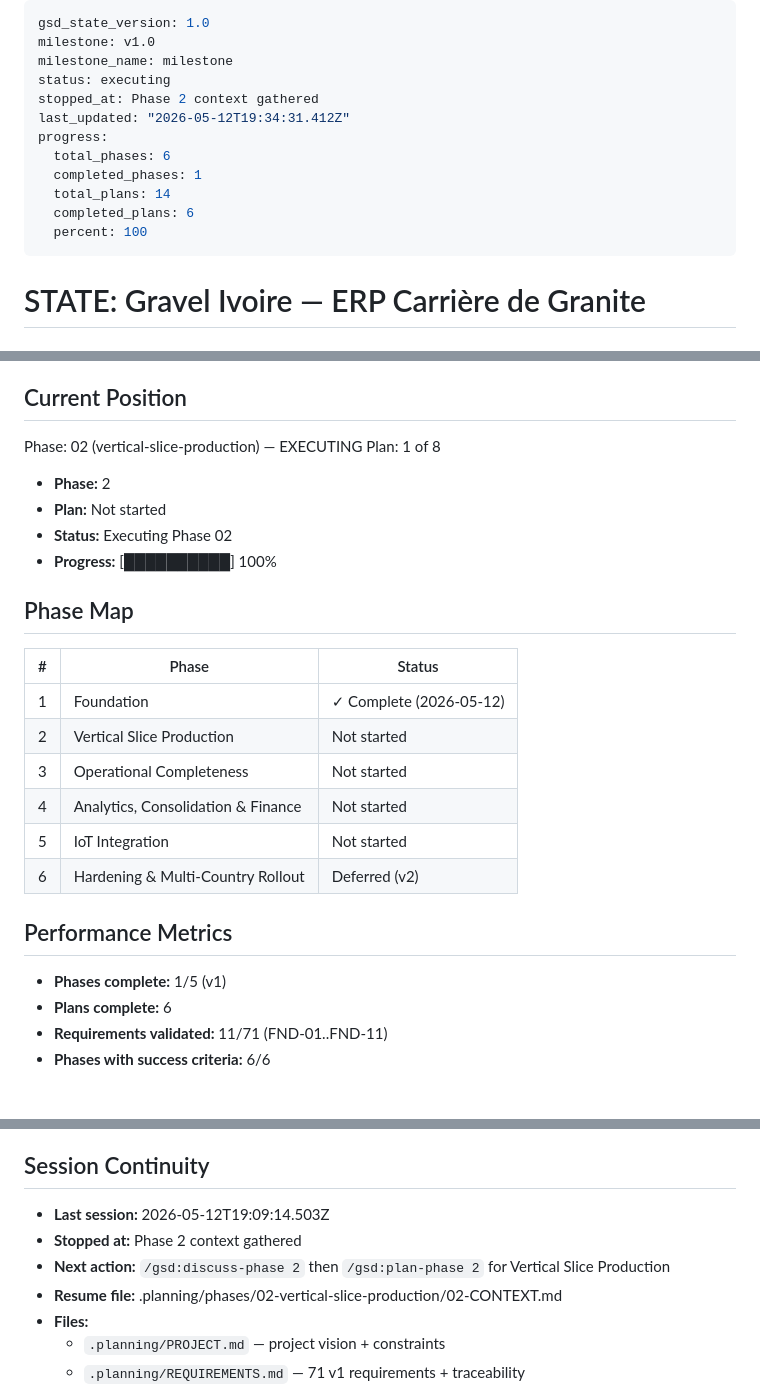
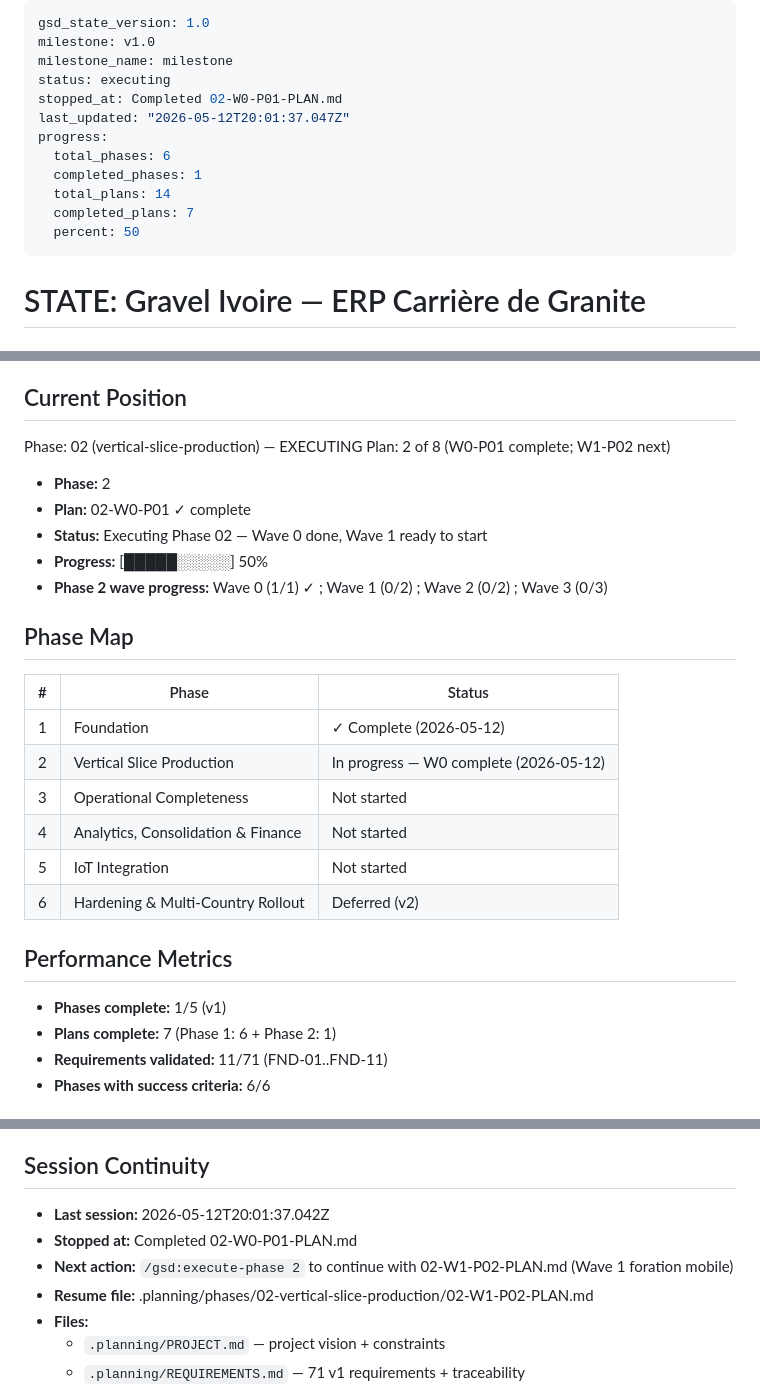
Before and after one commit to yobonoukassio-blip/gravel-erp, a Markdown page: .planning/STATE.md, 3 parts joined by grey strips. Rendered like a GitHub page.

```diff
--- a/.planning/STATE.md
+++ b/.planning/STATE.md
@@ -3,14 +3,14 @@ gsd_state_version: 1.0
 milestone: v1.0
 milestone_name: milestone
 status: executing
-stopped_at: Phase 2 context gathered
-last_updated: "2026-05-12T19:34:31.412Z"
+stopped_at: Completed 02-W0-P01-PLAN.md
+last_updated: "2026-05-12T20:01:37.047Z"
 progress:
   total_phases: 6
   completed_phases: 1
   total_plans: 14
-  completed_plans: 6
-  percent: 100
+  completed_plans: 7
+  percent: 50
 ---
 
 # STATE: Gravel Ivoire — ERP Carrière de Granite
@@ -25,19 +25,20 @@ progress:
 ## Current Position
 
 Phase: 02 (vertical-slice-production) — EXECUTING
-Plan: 1 of 8
+Plan: 2 of 8 (W0-P01 complete; W1-P02 next)
 
 - **Phase:** 2
-- **Plan:** Not started
-- **Status:** Executing Phase 02
-- **Progress:** [██████████] 100%
+- **Plan:** 02-W0-P01 ✓ complete
+- **Status:** Executing Phase 02 — Wave 0 done, Wave 1 ready to start
+- **Progress:** [█████░░░░░] 50%
+- **Phase 2 wave progress:** Wave 0 (1/1) ✓ ; Wave 1 (0/2) ; Wave 2 (0/2) ; Wave 3 (0/3)
 
 ## Phase Map
 
 | # | Phase | Status |
 |---|-------|--------|
 | 1 | Foundation | ✓ Complete (2026-05-12) |
-| 2 | Vertical Slice Production | Not started |
+| 2 | Vertical Slice Production | In progress — W0 complete (2026-05-12) |
 | 3 | Operational Completeness | Not started |
 | 4 | Analytics, Consolidation & Finance | Not started |
 | 5 | IoT Integration | Not started |
@@ -46,7 +47,7 @@ Plan: 1 of 8
 ## Performance Metrics
 
 - **Phases complete:** 1/5 (v1)
-- **Plans complete:** 6
+- **Plans complete:** 7 (Phase 1: 6 + Phase 2: 1)
 - **Requirements validated:** 11/71 (FND-01..FND-11)
 - **Phases with success criteria:** 6/6
 
@@ -97,10 +99,10 @@ Plan: 1 of 8
 
 ## Session Continuity
 
-- **Last session:** 2026-05-12T19:09:14.503Z
-- **Stopped at:** Phase 2 context gathered
-- **Next action:** `/gsd:discuss-phase 2` then `/gsd:plan-phase 2` for Vertical Slice Production
-- **Resume file:** .planning/phases/02-vertical-slice-production/02-CONTEXT.md
+- **Last session:** 2026-05-12T20:01:37.042Z
+- **Stopped at:** Completed 02-W0-P01-PLAN.md
+- **Next action:** `/gsd:execute-phase 2` to continue with 02-W1-P02-PLAN.md (Wave 1 foration mobile)
+- **Resume file:** .planning/phases/02-vertical-slice-production/02-W1-P02-PLAN.md
 - **Files:**
   - `.planning/PROJECT.md` — project vision + constraints
   - `.planning/REQUIREMENTS.md` — 71 v1 requirements + traceability
```
Also changed, not shown: other parts of .planning/STATE.md (+1 -0 lines), .planning/REQUIREMENTS.md (+14 -14 lines), .planning/ROADMAP.md (+1 -1 lines).
